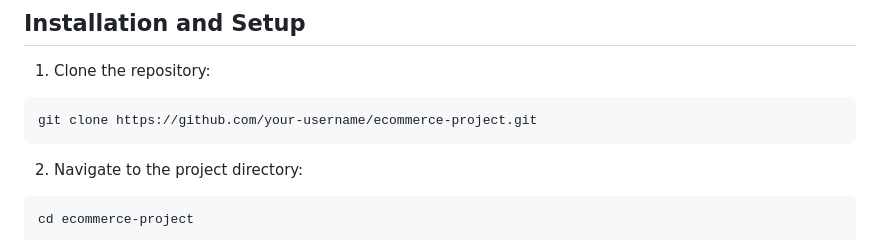
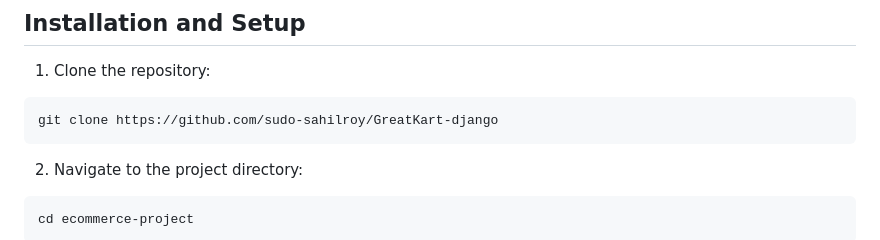
Before and after one commit to swarnaroy0611/greatkartDjango, a Markdown page: README.md, the part around one of its changes. Rendered like a GitHub page.

````diff
--- a/README.md
+++ b/README.md
@@ -33,7 +33,7 @@ This is an E-Commerce Website project built using Django as the backend framewor
 1. Clone the repository:
 
 ```bash
-git clone https://github.com/your-username/ecommerce-project.git
+git clone https://github.com/sudo-sahilroy/GreatKart-django
 ```
 
 2. Navigate to the project directory:
````
Also changed, not shown: other parts of README.md (+1 -1 lines).
